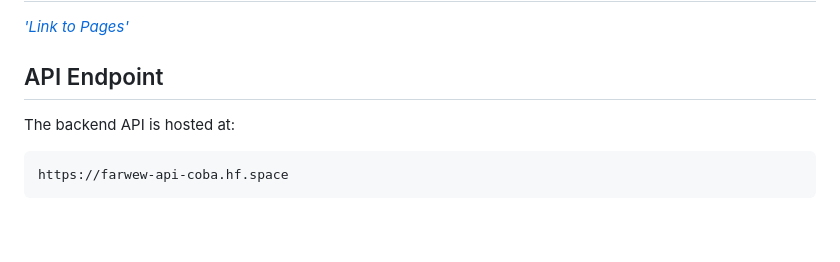
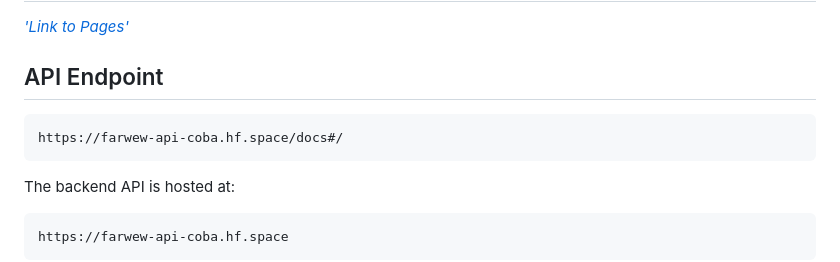
Before and after one commit to farhanwew/Web-programming, a Markdown page: Crud/README.md, the part around the change. GitHub-like rendering; blank space fills up the shorter version.

````diff
--- a/Crud/README.md
+++ b/Crud/README.md
@@ -8,7 +8,9 @@ This application is a student registration system with CRUD (Create, Read, Updat
 [*'Link to Pages'*](https://farhanwew.github.io/Web-programming/Crud/Front-end/index.html)
 
 ## API Endpoint
-
+```
+https://farwew-api-coba.hf.space/docs#/
+```
 The backend API is hosted at:
 ```
 https://farwew-api-coba.hf.space
````
